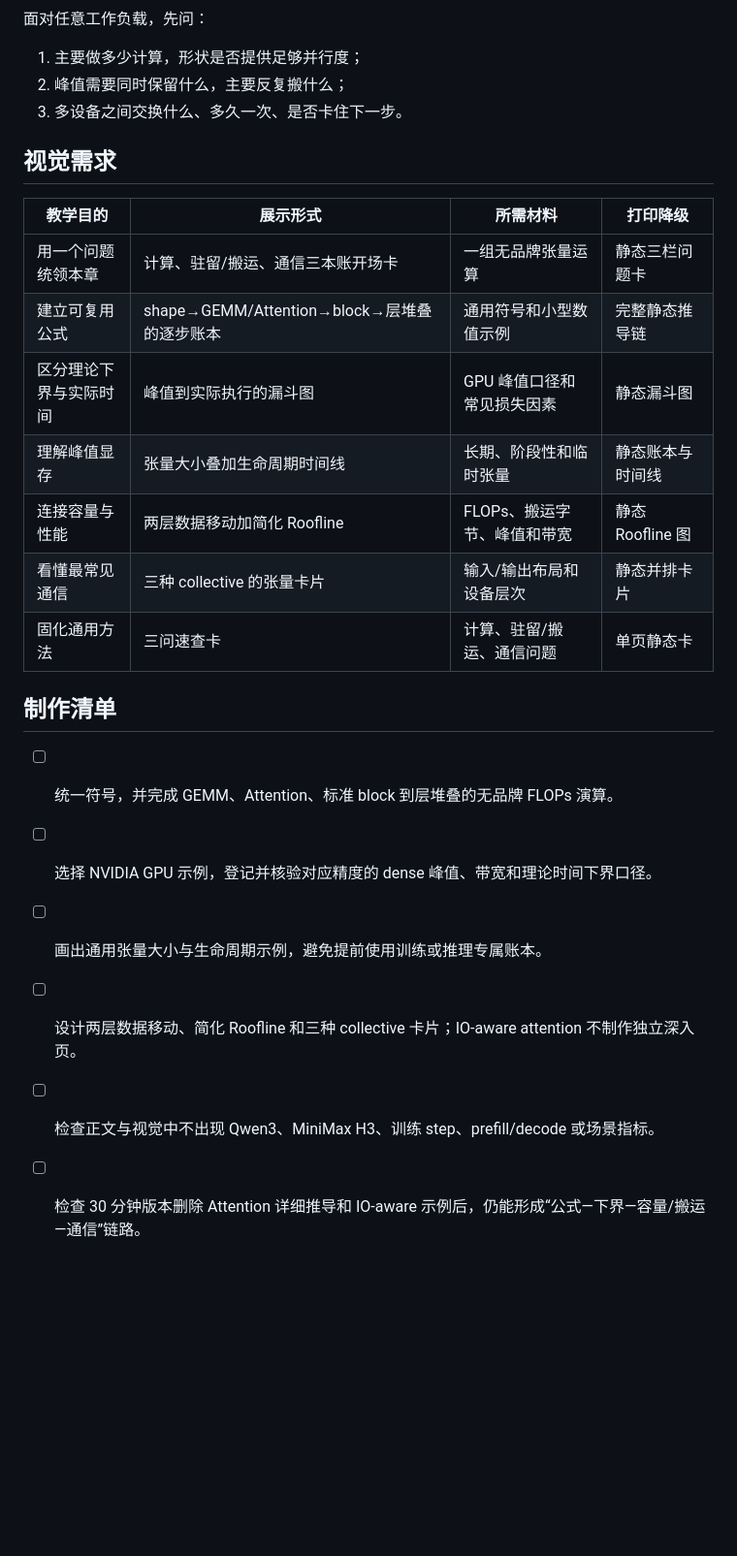
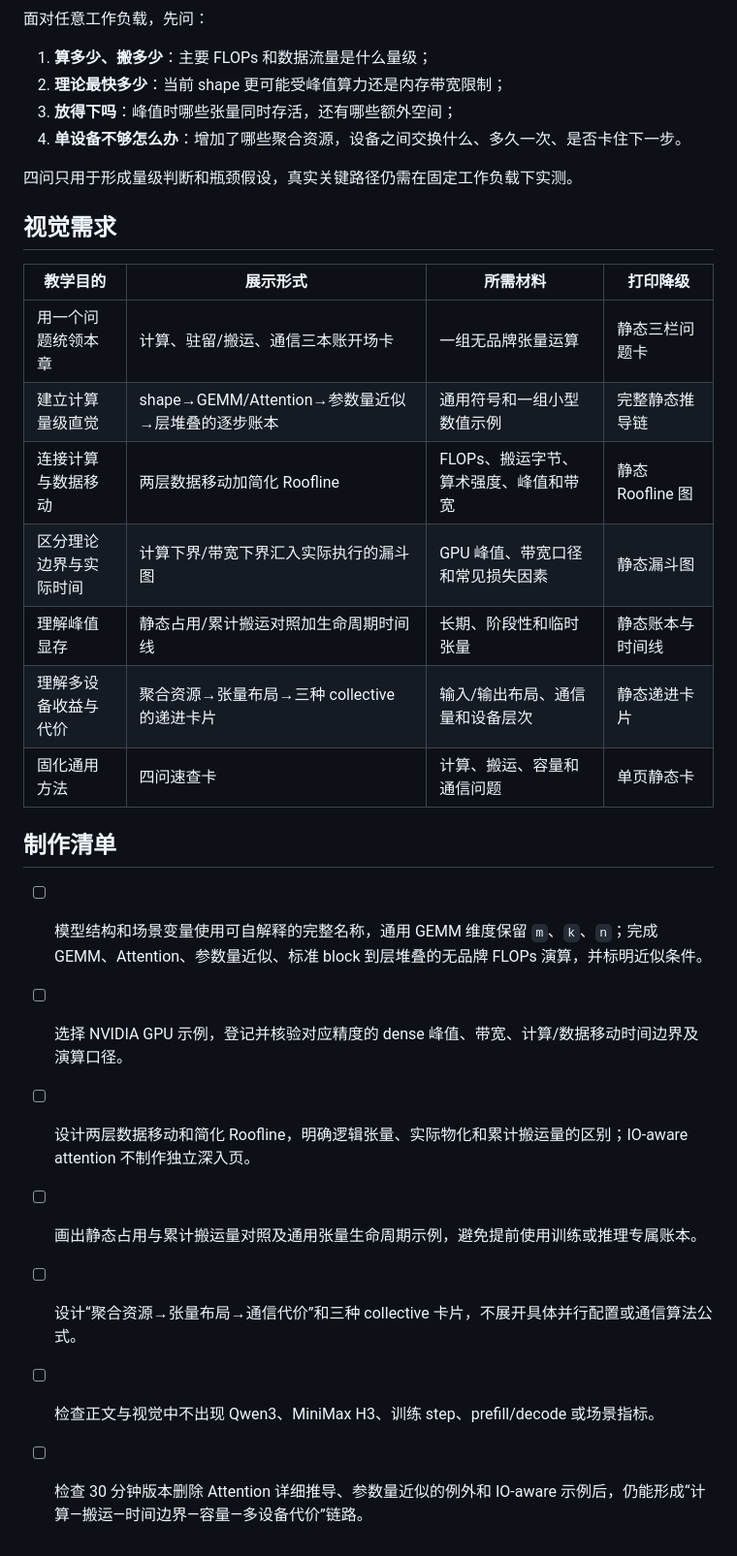
Before and after one commit to Aor-Li/tech_share, a Markdown page: outline/01-resource-intuition.md, the part around one of its changes. Shown at 97% size. Drawn GitHub-style; blank space fills up the shorter version.

```diff
--- a/outline/01-resource-intuition.md
+++ b/outline/01-resource-intuition.md
@@ -69,27 +69,31 @@
 
 面对任意工作负载，先问：
 
-1. 主要做多少计算，形状是否提供足够并行度；
-2. 峰值需要同时保留什么，主要反复搬什么；
-3. 多设备之间交换什么、多久一次、是否卡住下一步。
+1. **算多少、搬多少**：主要 FLOPs 和数据流量是什么量级；
+2. **理论最快多少**：当前 shape 更可能受峰值算力还是内存带宽限制；
+3. **放得下吗**：峰值时哪些张量同时存活，还有哪些额外空间；
+4. **单设备不够怎么办**：增加了哪些聚合资源，设备之间交换什么、多久一次、是否卡住下一步。
+
+四问只用于形成量级判断和瓶颈假设，真实关键路径仍需在固定工作负载下实测。
 
 ## 视觉需求
 
 | 教学目的 | 展示形式 | 所需材料 | 打印降级 |
 | --- | --- | --- | --- |
 | 用一个问题统领本章 | 计算、驻留/搬运、通信三本账开场卡 | 一组无品牌张量运算 | 静态三栏问题卡 |
-| 建立可复用公式 | shape→GEMM/Attention→block→层堆叠的逐步账本 | 通用符号和小型数值示例 | 完整静态推导链 |
-| 区分理论下界与实际时间 | 峰值到实际执行的漏斗图 | GPU 峰值口径和常见损失因素 | 静态漏斗图 |
-| 理解峰值显存 | 张量大小叠加生命周期时间线 | 长期、阶段性和临时张量 | 静态账本与时间线 |
-| 连接容量与性能 | 两层数据移动加简化 Roofline | FLOPs、搬运字节、峰值和带宽 | 静态 Roofline 图 |
-| 看懂最常见通信 | 三种 collective 的张量卡片 | 输入/输出布局和设备层次 | 静态并排卡片 |
-| 固化通用方法 | 三问速查卡 | 计算、驻留/搬运、通信问题 | 单页静态卡 |
+| 建立计算量级直觉 | shape→GEMM/Attention→参数量近似→层堆叠的逐步账本 | 通用符号和一组小型数值示例 | 完整静态推导链 |
+| 连接计算与数据移动 | 两层数据移动加简化 Roofline | FLOPs、搬运字节、算术强度、峰值和带宽 | 静态 Roofline 图 |
+| 区分理论边界与实际时间 | 计算下界/带宽下界汇入实际执行的漏斗图 | GPU 峰值、带宽口径和常见损失因素 | 静态漏斗图 |
+| 理解峰值显存 | 静态占用/累计搬运对照加生命周期时间线 | 长期、阶段性和临时张量 | 静态账本与时间线 |
+| 理解多设备收益与代价 | 聚合资源→张量布局→三种 collective 的递进卡片 | 输入/输出布局、通信量和设备层次 | 静态递进卡片 |
+| 固化通用方法 | 四问速查卡 | 计算、搬运、容量和通信问题 | 单页静态卡 |
 
 ## 制作清单
 
-- [ ] 统一符号，并完成 GEMM、Attention、标准 block 到层堆叠的无品牌 FLOPs 演算。
-- [ ] 选择 NVIDIA GPU 示例，登记并核验对应精度的 dense 峰值、带宽和理论时间下界口径。
-- [ ] 画出通用张量大小与生命周期示例，避免提前使用训练或推理专属账本。
-- [ ] 设计两层数据移动、简化 Roofline 和三种 collective 卡片；IO-aware attention 不制作独立深入页。
+- [ ] 模型结构和场景变量使用可自解释的完整名称，通用 GEMM 维度保留 `m`、`k`、`n`；完成 GEMM、Attention、参数量近似、标准 block 到层堆叠的无品牌 FLOPs 演算，并标明近似条件。
+- [ ] 选择 NVIDIA GPU 示例，登记并核验对应精度的 dense 峰值、带宽、计算/数据移动时间边界及演算口径。
+- [ ] 设计两层数据移动和简化 Roofline，明确逻辑张量、实际物化和累计搬运量的区别；IO-aware attention 不制作独立深入页。
+- [ ] 画出静态占用与累计搬运量对照及通用张量生命周期示例，避免提前使用训练或推理专属账本。
+- [ ] 设计“聚合资源→张量布局→通信代价”和三种 collective 卡片，不展开具体并行配置或通信算法公式。
 - [ ] 检查正文与视觉中不出现 Qwen3、MiniMax H3、训练 step、prefill/decode 或场景指标。
-- [ ] 检查 30 分钟版本删除 Attention 详细推导和 IO-aware 示例后，仍能形成“公式—下界—容量/搬运—通信”链路。
+- [ ] 检查 30 分钟版本删除 Attention 详细推导、参数量近似的例外和 IO-aware 示例后，仍能形成“计算—搬运—时间边界—容量—多设备代价”链路。
```
Also changed, not shown: other parts of outline/01-resource-intuition.md (+28 -28 lines).
